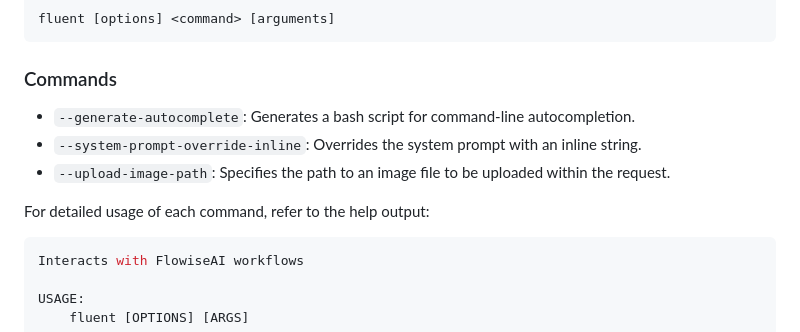
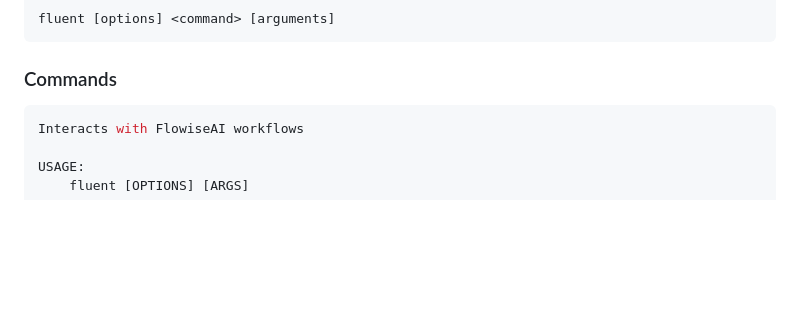
Before and after one commit to njfio/fluent_cli, a Markdown page: README.md, the part around the change. Drawn GitHub-style; blank space fills up the shorter version.

Commit message:
Update README.md
Signed-off-by: Nicholas Ferguson <me@njf.io>

````diff
--- a/README.md
+++ b/README.md
@@ -69,13 +69,6 @@ fluent [options] <command> [arguments]
 ```
 
 ### Commands
-
-- `--generate-autocomplete`: Generates a bash script for command-line autocompletion.
-- `--system-prompt-override-inline`: Overrides the system prompt with an inline string.
-- `--upload-image-path`: Specifies the path to an image file to be uploaded within the request.
-
-For detailed usage of each command, refer to the help output:
-
 ```bash
 Interacts with FlowiseAI workflows
 
````
